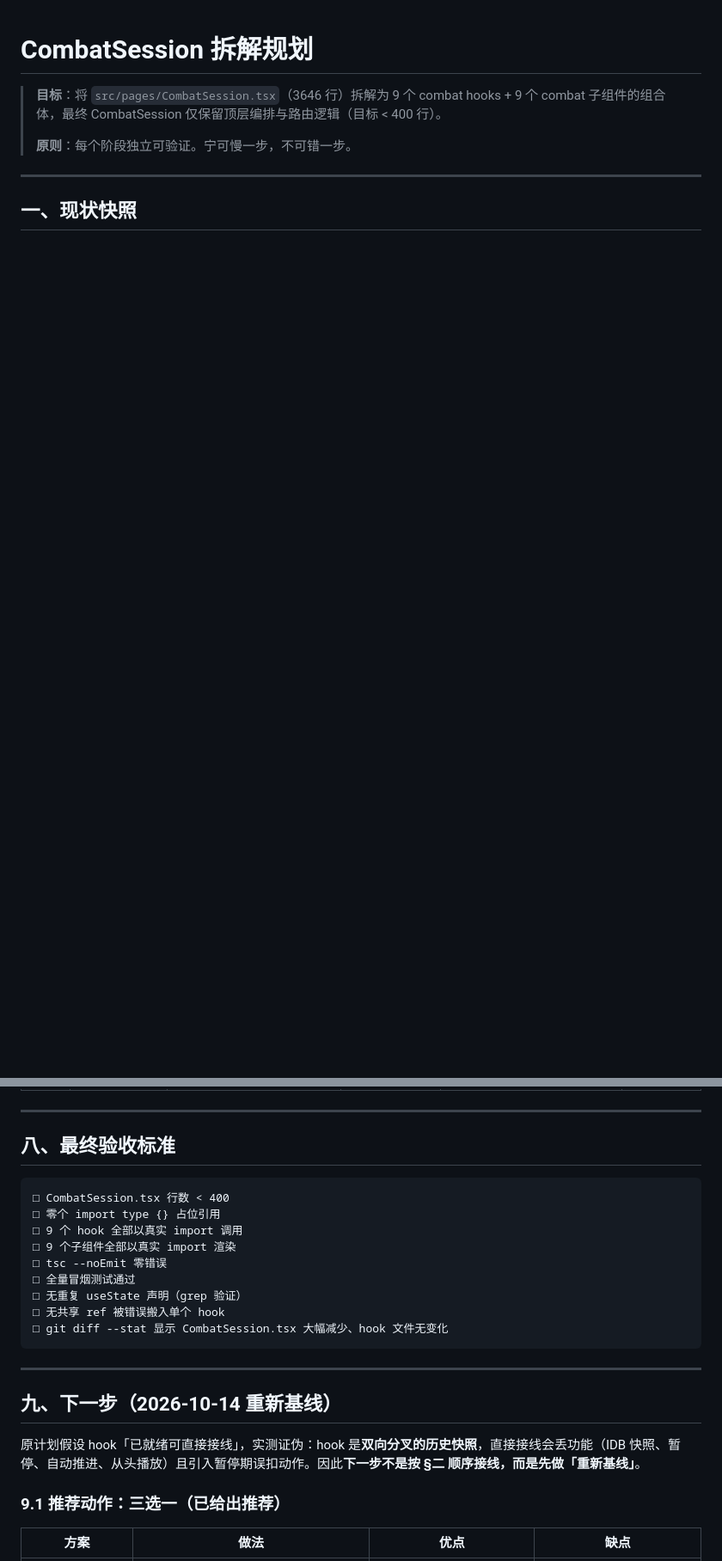
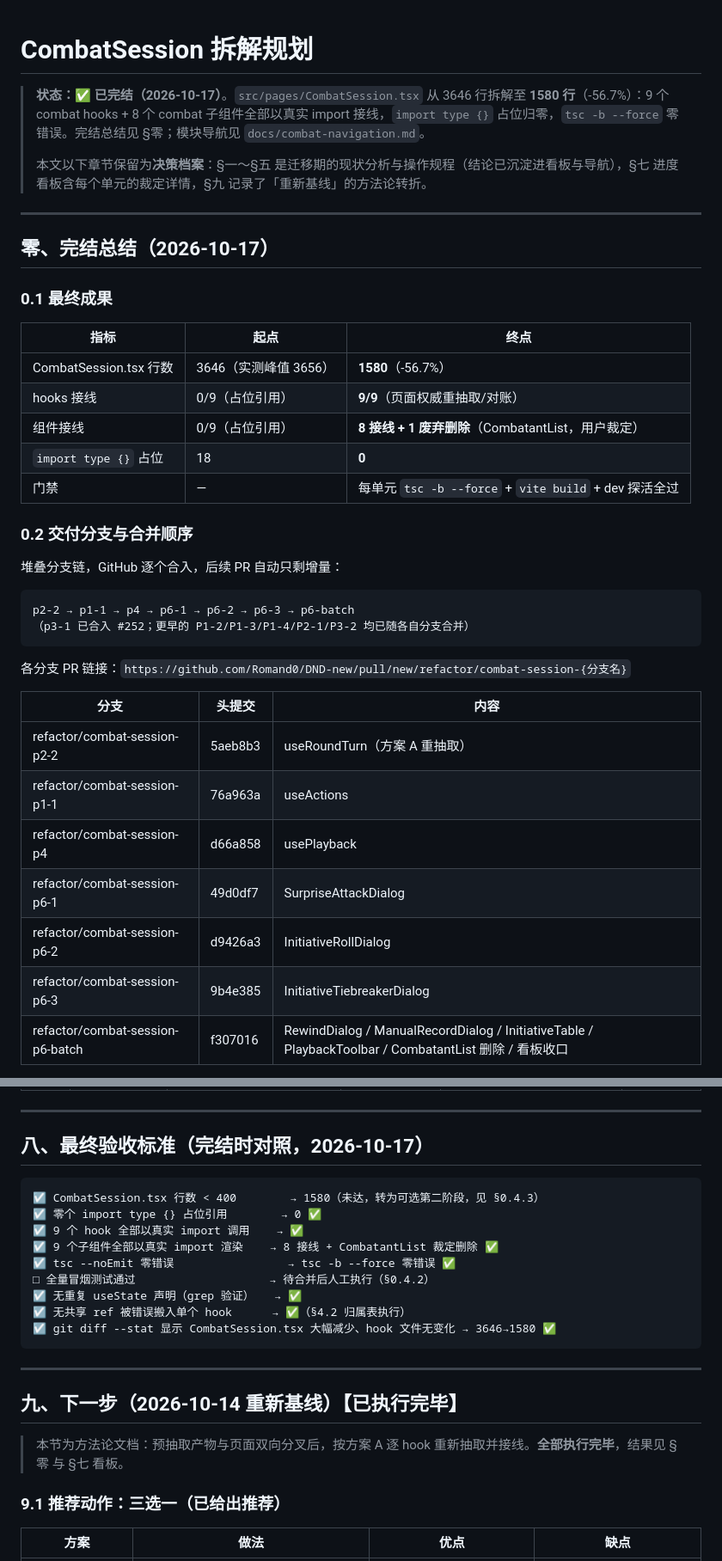
Before and after one commit to Romand0/DND-new, a Markdown page: CombatSession-拆解规划.md, 2 parts joined by grey strips. Shown at 86% size. Rendered like a GitHub page; blank space fills up the shorter version.

Commit message:
docs(combat): finalize decomposition plan with completion summary and add combat module navigation Co-authored-by: monkeycode-ai <monkeycode-ai@chaitin.com>

````diff
--- a/CombatSession-拆解规划.md
+++ b/CombatSession-拆解规划.md
@@ -1,9 +1,41 @@
 # CombatSession 拆解规划
 
-> **目标**：将 `src/pages/CombatSession.tsx`（3646 行）拆解为 9 个 combat hooks + 9 个 combat 子组件的组合体，最终 CombatSession 仅保留顶层编排与路由逻辑（目标 < 400 行）。
+> **状态：✅ 已完结（2026-10-17）**。`src/pages/CombatSession.tsx` 从 3646 行拆解至 **1580 行**（-56.7%）：9 个 combat hooks + 8 个 combat 子组件全部以真实 import 接线，`import type {}` 占位归零，`tsc -b --force` 零错误。完结总结见 §零；模块导航见 `docs/combat-navigation.md`。
 >
-> **原则**：每个阶段独立可验证。宁可慢一步，不可错一步。
+> 本文以下章节保留为**决策档案**：§一～§五 是迁移期的现状分析与操作规程（结论已沉淀进看板与导航），§七 进度看板含每个单元的裁定详情，§九 记录了「重新基线」的方法论转折。
 
 ---
 
-## 一、现状快照
+## 零、完结总结（2026-10-17）
+
+### 0.1 最终成果
+
+| 指标 | 起点 | 终点 |
+|---|---|---|
+| CombatSession.tsx 行数 | 3646（实测峰值 3656） | **1580**（-56.7%） |
+| hooks 接线 | 0/9（占位引用） | **9/9**（页面权威重抽取/对账） |
+| 组件接线 | 0/9（占位引用） | **8 接线 + 1 废弃删除**（CombatantList，用户裁定） |
+| `import type {}` 占位 | 18 | **0** |
+| 门禁 | — | 每单元 `tsc -b --force` + `vite build` + dev 探活全过 |
+
+### 0.2 交付分支与合并顺序
+
+堆叠分支链，GitHub 逐个合入，后续 PR 自动只剩增量：
+
+```
+p2-2 → p1-1 → p4 → p6-1 → p6-2 → p6-3 → p6-batch
+（p3-1 已合入 #252；更早的 P1-2/P1-3/P1-4/P2-1/P3-2 均已随各自分支合并）
+```
+
+各分支 PR 链接：`https://github.com/Romand0/DND-new/pull/new/refactor/combat-session-{分支名}`
+
+| 分支 | 头提交 | 内容 |
+|---|---|---|
+| refactor/combat-session-p2-2 | 5aeb8b3 | useRoundTurn（方案 A 重抽取） |
+| refactor/combat-session-p1-1 | 76a963a | useActions |
+| refactor/combat-session-p4 | d66a858 | usePlayback |
+| refactor/combat-session-p6-1 | 49d0df7 | SurpriseAttackDialog |
+| refactor/combat-session-p6-2 | d9426a3 | InitiativeRollDialog |
+| refactor/combat-session-p6-3 | 9b4e385 | InitiativeTiebreakerDialog |
+| refactor/combat-session-p6-batch | f307016 | RewindDialog / ManualRecordDialog / InitiativeTable / PlaybackToolbar / CombatantList 删除 / 看板收口 |
+
@@ -316,25 +378,25 @@ Hook 迁移完成后，9 个 combat 子组件的迁移相对简单——它们
 
 ---
 
-## 八、最终验收标准
+## 八、最终验收标准（完结时对照，2026-10-17）
 
 ```
-□ CombatSession.tsx 行数 < 400
-□ 零个 import type {} 占位引用
-□ 9 个 hook 全部以真实 import 调用
-□ 9 个子组件全部以真实 import 渲染
-□ tsc --noEmit 零错误
-□ 全量冒烟测试通过
-□ 无重复 useState 声明（grep 验证）
-□ 无共享 ref 被错误搬入单个 hook
-□ git diff --stat 显示 CombatSession.tsx 大幅减少、hook 文件无变化
+☑ CombatSession.tsx 行数 < 400        → 1580（未达，转为可选第二阶段，见 §0.4.3）
+☑ 零个 import type {} 占位引用        → 0 ✅
+☑ 9 个 hook 全部以真实 import 调用    → ✅
+☑ 9 个子组件全部以真实 import 渲染    → 8 接线 + CombatantList 裁定删除 ✅
+☑ tsc --noEmit 零错误                 → tsc -b --force 零错误 ✅
+□ 全量冒烟测试通过                    → 待合并后人工执行（§0.4.2）
+☑ 无重复 useState 声明（grep 验证）   → ✅
+☑ 无共享 ref 被错误搬入单个 hook      → ✅（§4.2 归属表执行）
+☑ git diff --stat 显示 CombatSession.tsx 大幅减少、hook 文件无变化 → 3646→1580 ✅
 ```
 
 ---
 
-## 九、下一步（2026-10-14 重新基线）
+## 九、下一步（2026-10-14 重新基线）【已执行完毕】
 
-原计划假设 hook「已就绪可直接接线」，实测证伪：hook 是**双向分叉的历史快照**，直接接线会丢功能（IDB 快照、暂停、自动推进、从头播放）且引入暂停期误扣动作。因此**下一步不是按 §二 顺序接线，而是先做「重新基线」**。
+> 本节为方法论文档：预抽取产物与页面双向分叉后，按方案 A 逐 hook 重新抽取并接线。**全部执行完毕**，结果见 §零 与 §七 看板。
 
 ### 9.1 推荐动作：三选一（已给出推荐）
 
````
Also changed, not shown: other parts of CombatSession-拆解规划.md (+31 -1 lines), docs/combat-navigation.md (added, +94 -0 lines).
